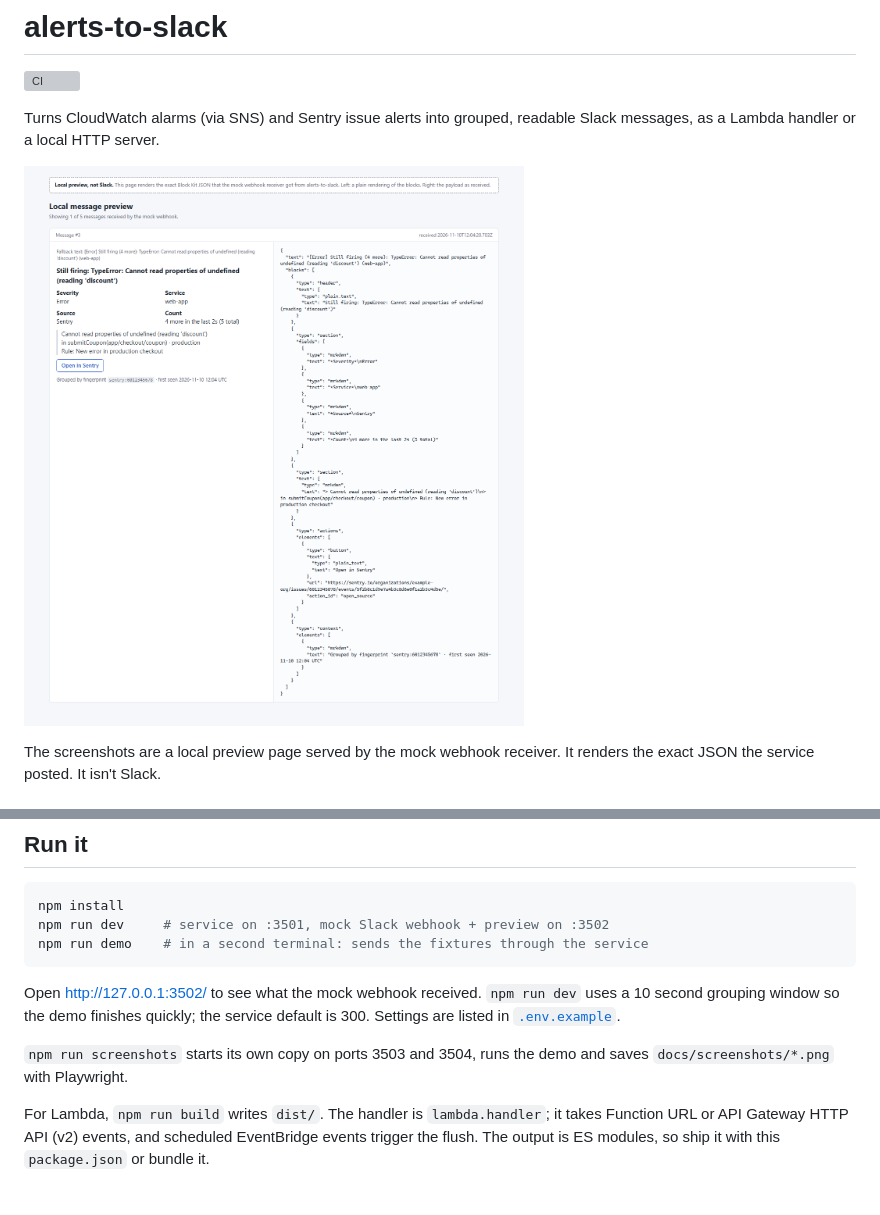
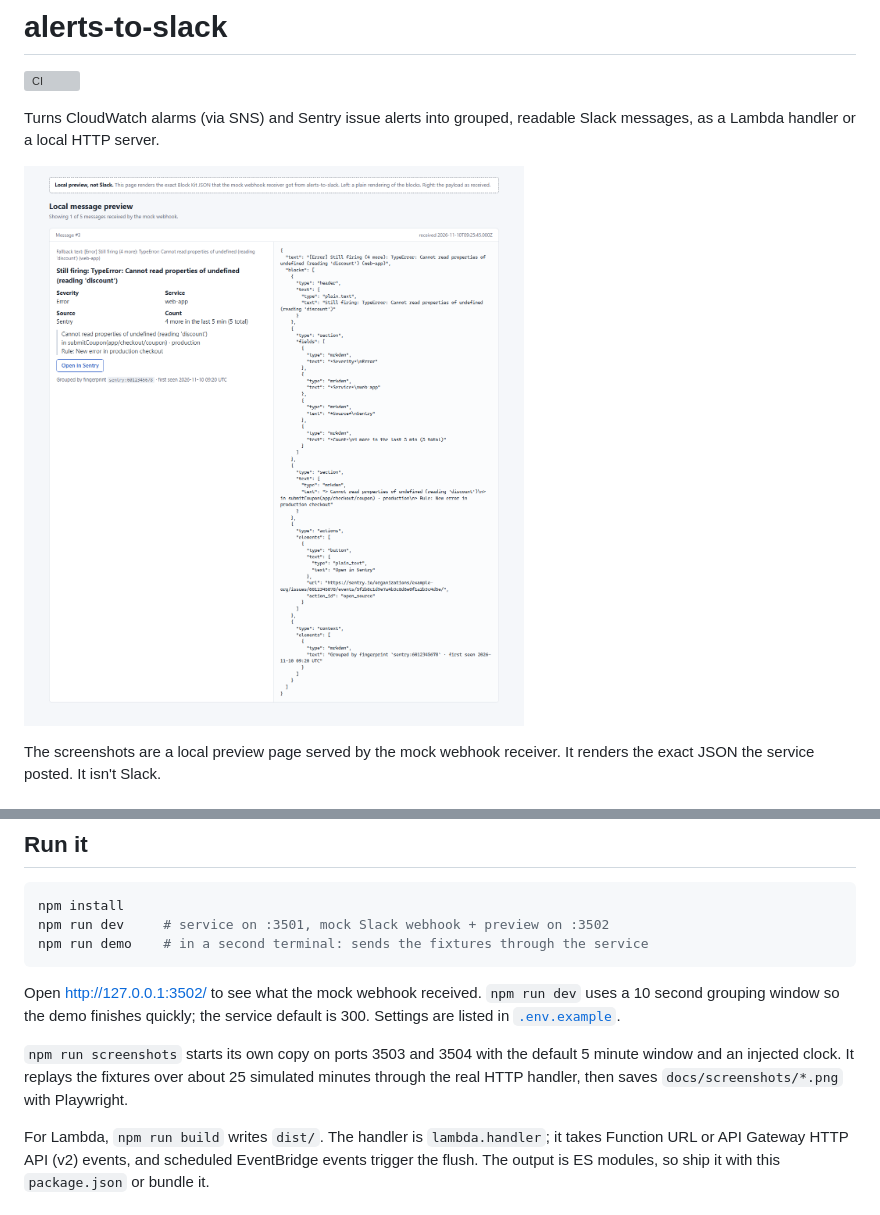
Before and after one commit to fatih255/alerts-to-slack, a Markdown page: README.md, 2 parts joined by grey strips. Rendered like a GitHub page; pictures changed too: docs/screenshots/grouped-alert.png; grey boxes are pictures that could not be loaded.

Commit message:
Take screenshots on a simulated clock with the default 5 minute window
Co-Authored-By: Claude Opus 5.5 <noreply@anthropic.com>

```diff
--- a/README.md
+++ b/README.md
@@ -31,7 +31,7 @@ npm run demo    # in a second terminal: sends the fixtures through the service
 
 Open http://127.0.0.1:3502/ to see what the mock webhook received. `npm run dev` uses a 10 second grouping window so the demo finishes quickly; the service default is 300. Settings are listed in [`.env.example`](.env.example).
 
-`npm run screenshots` starts its own copy on ports 3503 and 3504, runs the demo and saves `docs/screenshots/*.png` with Playwright.
+`npm run screenshots` starts its own copy on ports 3503 and 3504 with the default 5 minute window and an injected clock. It replays the fixtures over about 25 simulated minutes through the real HTTP handler, then saves `docs/screenshots/*.png` with Playwright.
 
 For Lambda, `npm run build` writes `dist/`. The handler is `lambda.handler`; it takes Function URL or API Gateway HTTP API (v2) events, and scheduled EventBridge events trigger the flush. The output is ES modules, so ship it with this `package.json` or bundle it.
 
```
Also changed, not shown: docs/screenshots/all-messages.png, docs/screenshots/resolved-alert.png, 3 other files.
